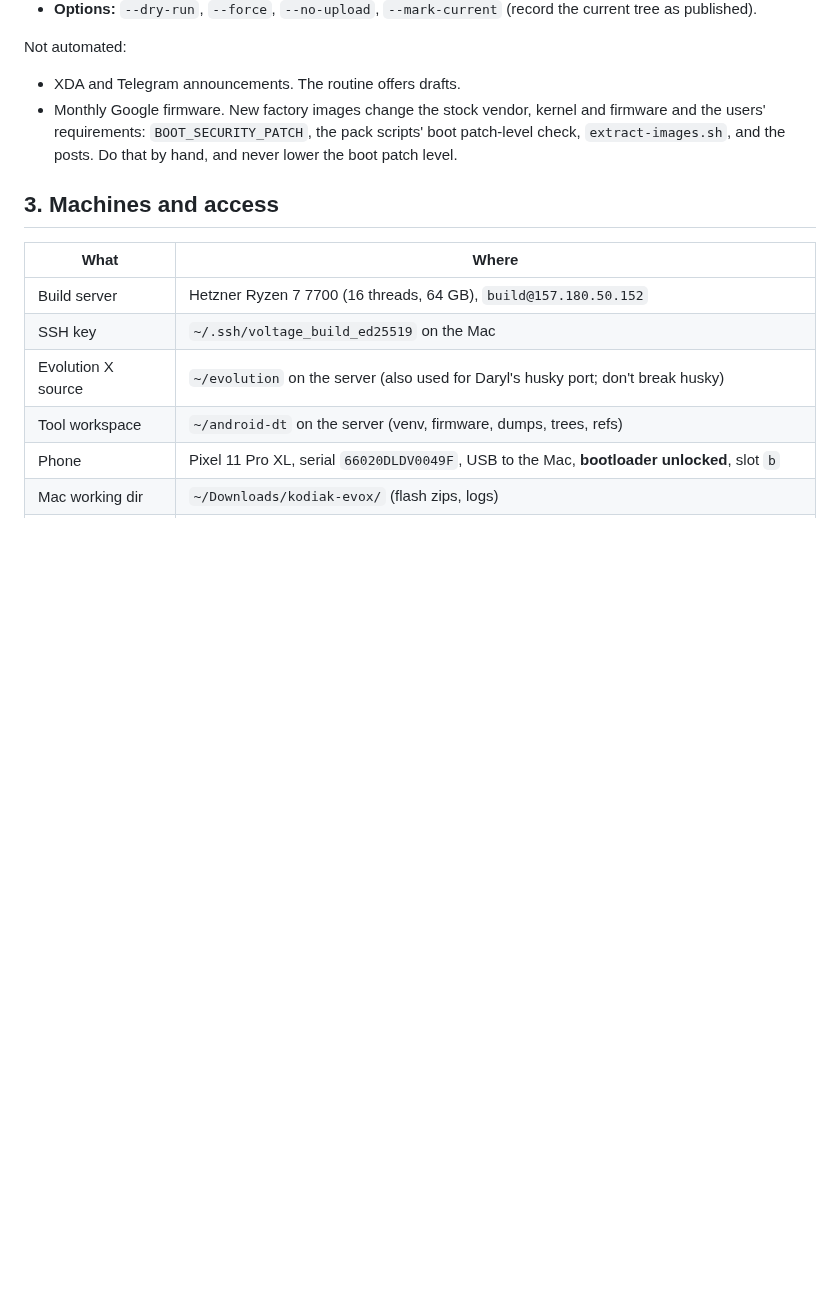
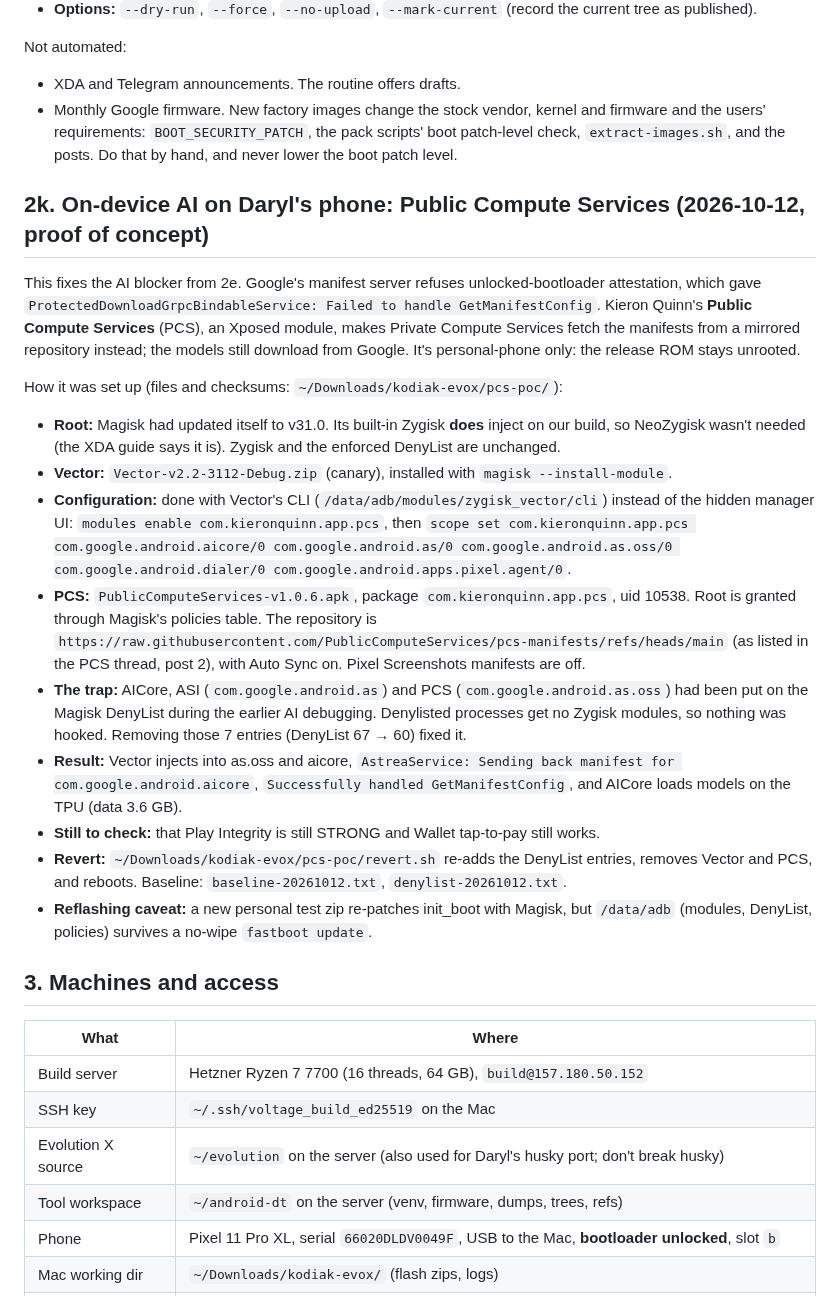
Before and after one commit to denson9874/Denson9874-Device-Central, a Markdown page: evolution-kodiak/HANDOFF.md, the part around the change. Rendered like a GitHub page; blank space fills up the shorter version.

Commit message:
evolution-kodiak: HANDOFF 2k: on-device AI via Public Compute Services (personal phone)
Co-Authored-By: Claude Opus 5.5 <noreply@anthropic.com>

```diff
--- a/evolution-kodiak/HANDOFF.md
+++ b/evolution-kodiak/HANDOFF.md
@@ -878,6 +878,35 @@ Not automated:
   requirements: `BOOT_SECURITY_PATCH`, the pack scripts' boot patch-level check, `extract-images.sh`, and the posts.
   Do that by hand, and never lower the boot patch level.
 
+## 2k. On-device AI on Daryl's phone: Public Compute Services (2026-10-12, proof of concept)
+
+This fixes the AI blocker from 2e. Google's manifest server refuses unlocked-bootloader attestation, which gave
+`ProtectedDownloadGrpcBindableService: Failed to handle GetManifestConfig`. Kieron Quinn's **Public Compute
+Services** (PCS), an Xposed module, makes Private Compute Services fetch the manifests from a mirrored repository
+instead; the models still download from Google. It's personal-phone only: the release ROM stays unrooted.
+
+How it was set up (files and checksums: `~/Downloads/kodiak-evox/pcs-poc/`):
+
+- **Root:** Magisk had updated itself to v31.0. Its built-in Zygisk **does** inject on our build, so NeoZygisk wasn't
+  needed (the XDA guide says it is). Zygisk and the enforced DenyList are unchanged.
+- **Vector:** `Vector-v2.2-3112-Debug.zip` (canary), installed with `magisk --install-module`.
+- **Configuration:** done with Vector's CLI (`/data/adb/modules/zygisk_vector/cli`) instead of the hidden manager UI:
+  `modules enable com.kieronquinn.app.pcs`, then
+  `scope set com.kieronquinn.app.pcs com.google.android.aicore/0 com.google.android.as/0 com.google.android.as.oss/0 com.google.android.dialer/0 com.google.android.apps.pixel.agent/0`.
+- **PCS:** `PublicComputeServices-v1.0.6.apk`, package `com.kieronquinn.app.pcs`, uid 10538. Root is granted through
+  Magisk's policies table. The repository is `https://raw.githubusercontent.com/PublicComputeServices/pcs-manifests/refs/heads/main`
+  (as listed in the PCS thread, post 2), with Auto Sync on. Pixel Screenshots manifests are off.
+- **The trap:** AICore, ASI (`com.google.android.as`) and PCS (`com.google.android.as.oss`) had been put on the Magisk
+  DenyList during the earlier AI debugging. Denylisted processes get no Zygisk modules, so nothing was hooked. Removing
+  those 7 entries (DenyList 67 → 60) fixed it.
+- **Result:** Vector injects into as.oss and aicore, `AstreaService: Sending back manifest for com.google.android.aicore`,
+  `Successfully handled GetManifestConfig`, and AICore loads models on the TPU (data 3.6 GB).
+- **Still to check:** that Play Integrity is still STRONG and Wallet tap-to-pay still works.
+- **Revert:** `~/Downloads/kodiak-evox/pcs-poc/revert.sh` re-adds the DenyList entries, removes Vector and PCS, and
+  reboots. Baseline: `baseline-20261012.txt`, `denylist-20261012.txt`.
+- **Reflashing caveat:** a new personal test zip re-patches init_boot with Magisk, but `/data/adb` (modules, DenyList,
+  policies) survives a no-wipe `fastboot update`.
+
 ## 3. Machines and access
 
 | What | Where |
```
